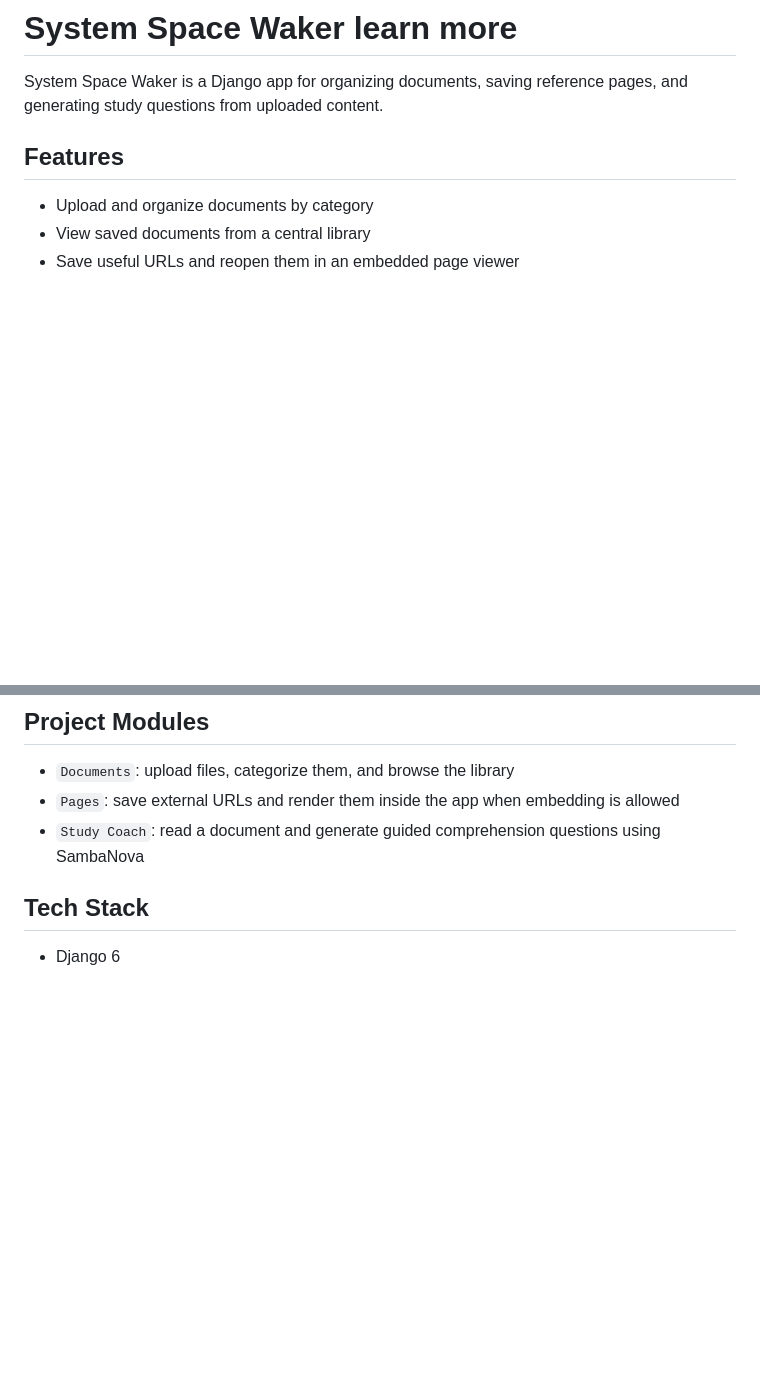
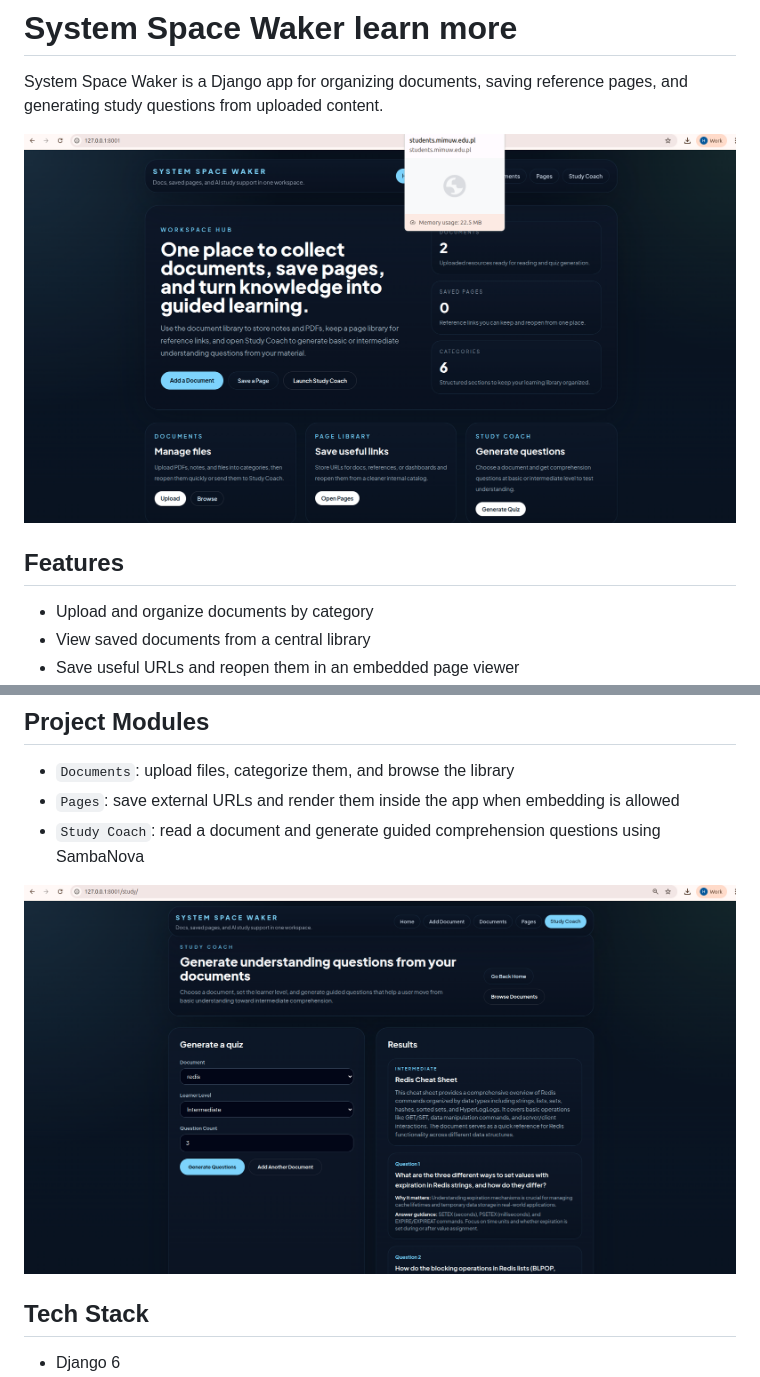
Before and after one commit to harshhhit/spacewake-space-ai, a Markdown page: README.md, 2 parts joined by grey strips. GitHub-like rendering; pictures changed too: image-1.png (added), image.png (added); blank space fills up the shorter version.

Commit message:
add the image

```diff
--- a/README.md
+++ b/README.md
@@ -1,6 +1,8 @@
 # System Space Waker learn more
 
 System Space Waker is a Django app for organizing documents, saving reference pages, and generating study questions from uploaded content.
+
+![alt text](image.png)
 
 ## Features
 
@@ -15,6 +17,8 @@ System Space Waker is a Django app for organizing documents, saving reference pa
 - `Documents`: upload files, categorize them, and browse the library
 - `Pages`: save external URLs and render them inside the app when embedding is allowed
 - `Study Coach`: read a document and generate guided comprehension questions using SambaNova
+
+![alt text](image-1.png)
 
 ## Tech Stack
 
```
